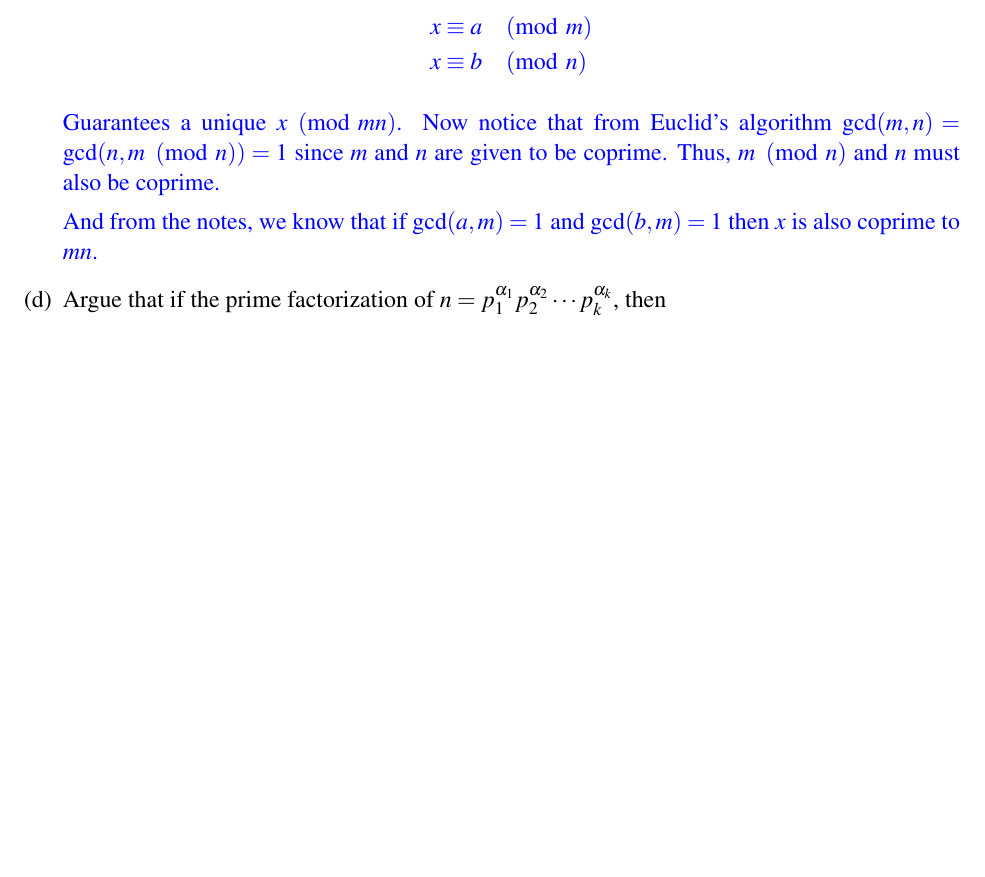
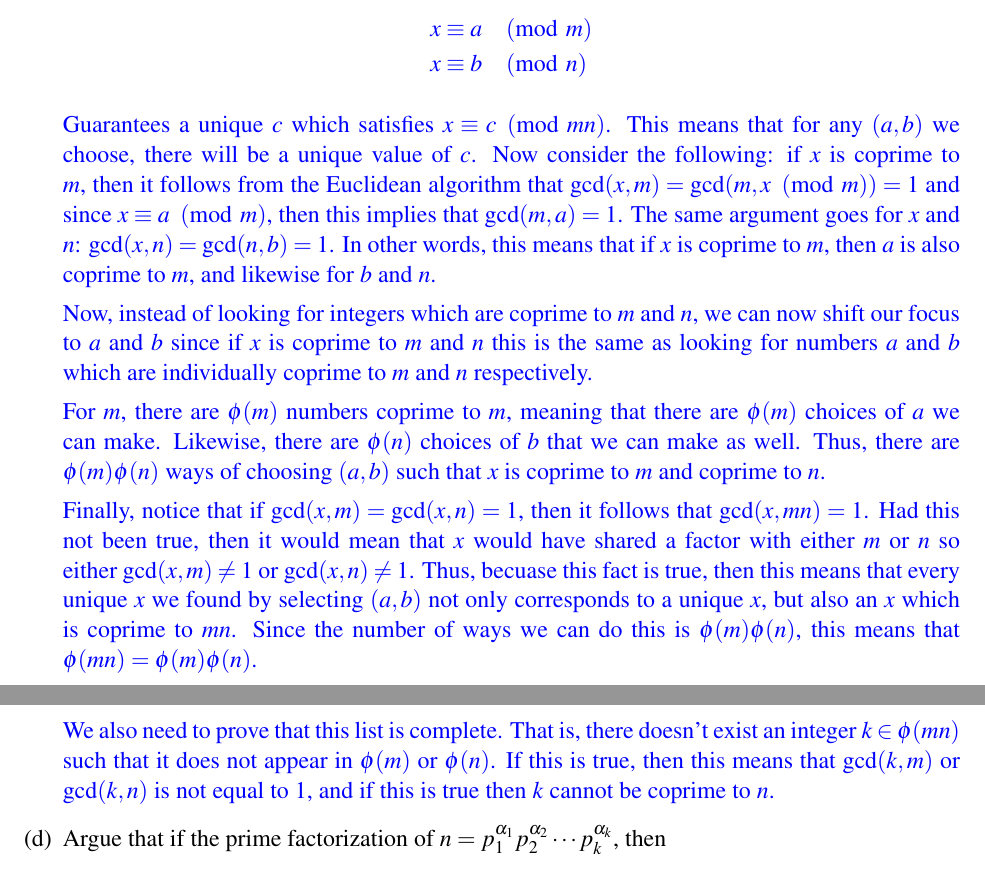
Before and after one commit to zErAfFe1738/CS-70, a LaTeX problem sheet (HW4/hw04-student.tex): part of page 7 of 9 before the commit and two parts of pages 7 and 8 of 10 after it, the two joined at a grey line, cut so that both start at the same text, the shorter picture padded with empty space. Compiled offline with LaTeX, dvips and Ghostscript.

Commit message:
finished 5c

```diff
--- a/HW4/hw04-student.tex
+++ b/HW4/hw04-student.tex
@@ -187,14 +187,21 @@ Without using induction, prove that $\forall n \in \mathbb{N}$, $n^7-n$ is divis
         x &\equiv b \pmod{n}
       \end{align*}
 
-      Guarantees a unique $x \pmod{mn}$. Now notice that from Euclid's algorithm $\gcd(m, n) = \gcd(n, m \pmod n) = 1$ since $m$ and $n$ are given to be coprime. Thus, $m \pmod n$ and $n$ must also be coprime.
+      Guarantees a unique $c$ which satisfies $x \equiv c \pmod{mn}$. This means that for any $(a, b)$ we choose, there will be a unique value of $c$. Now consider the following: if $x$ is coprime to $m$, then it follows from the Euclidean algorithm that $\gcd(x, m) = \gcd(m, x \pmod m) = 1$ and since $x \equiv a \pmod m$, then this implies that $\gcd(m, a) = 1$. The same argument goes for $x$ and $n$: $\gcd(x, n) = \gcd(n, b) = 1$. In other words, this means that if $x$ is coprime to $m$, then $a$ is also coprime to $m$, and likewise for $b$ and $n$.
 
+      Now, instead of looking for integers which are coprime to $m$ and $n$, we can now shift our focus to $a$ and $b$ since if $x$ is coprime to $m$ and $n$ this is the same as looking for numbers $a$ and $b$ which are individually coprime to $m$ and $n$ respectively.
 
-      And from the notes, we know that if $\gcd(a, m) = 1$ and $\gcd(b, m) = 1$ then $x$ is also coprime to $mn$.
+      For $m$, there are $\phi(m)$ numbers coprime to $m$, meaning that there are $\phi(m)$ choices of $a$ we can make. Likewise, there are $\phi(n)$ choices of $b$ that we can make as well. Thus, there are $\phi(m)\phi(n)$ ways of choosing $(a, b)$ such that $x$ is coprime to $m$ and coprime to $n$.
+
+      Finally, notice that if $\gcd(x, m) = \gcd(x, n) = 1$, then it follows that $\gcd(x, mn) = 1$. Had this not been true, then it would mean that $x$ would have shared a factor with either $m$ or $n$ so either $\gcd(x, m) \neq 1$ or $\gcd(x, n) \neq 1$. Thus, becuase this fact is true, then this means that every unique $x$ we found by selecting $(a, b)$ not only corresponds to a unique $x$, but also an $x$ which is coprime to $mn$. Since the number of ways we can do this is $\phi(m)\phi(n)$, this means that $\phi(mn) = \phi(m)\phi(n)$.
+
+      We also need to prove that this list is complete. That is, there doesn't exist an integer $k \in \phi(mn)$ such that it does not appear in $\phi(m)$ or $\phi(n)$. If this is true, then this means that $\gcd(k, m)$ or $\gcd(k, n)$ is not equal to 1, and if this is true then $k$ cannot be coprime to $n$.
+
+      % And from the notes, we know that if $\gcd(a, m) = 1$ and $\gcd(b, m) = 1$ then $x$ is also coprime to $mn$.
     \end{solution}
 
     \Part Argue that if the prime factorization of $n = p_1^{\alpha_1} p_2^{\alpha_2} \cdots p_k^{\alpha_k}$, then
-    \[ \phi(n) = n \prod_{i = 1}^k \frac{p_i - 1}{p_i}. \]
+    \[ \phi(n) = n \prod_{i = 1}^k \frac{p_i - 1}{p_i} \]
 
   \end{Parts}
 
```
Also changed, not shown: HW4/hw04-student.pdf, HW4/hw04-student.tex (8 more changed lines), 5 other files.
